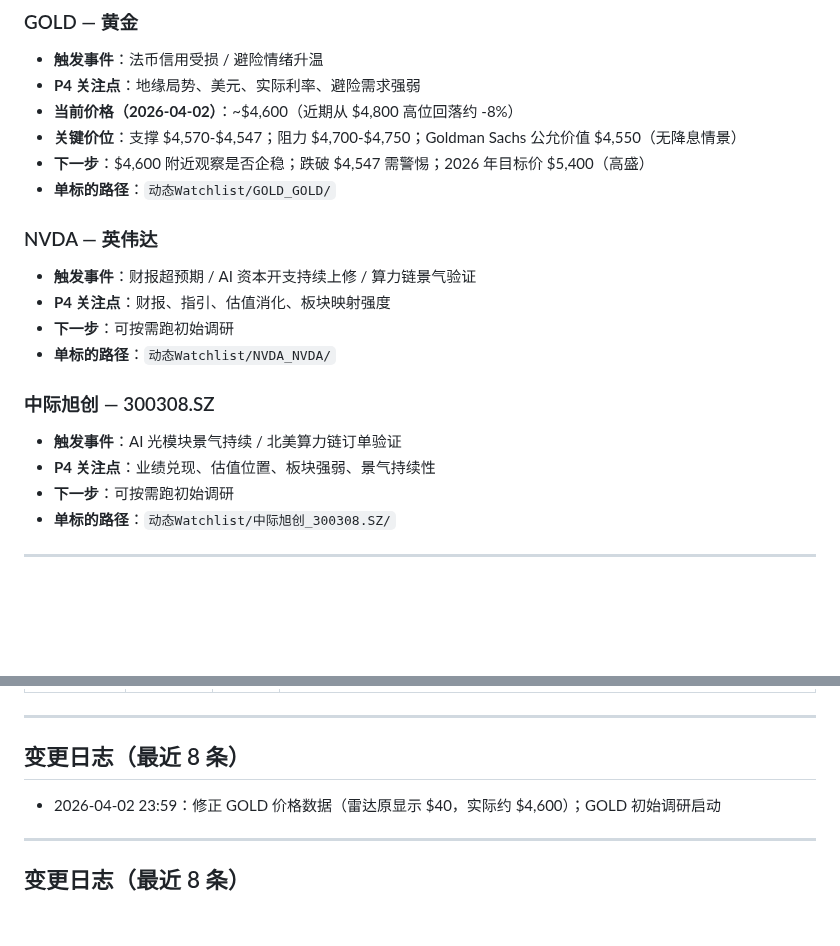
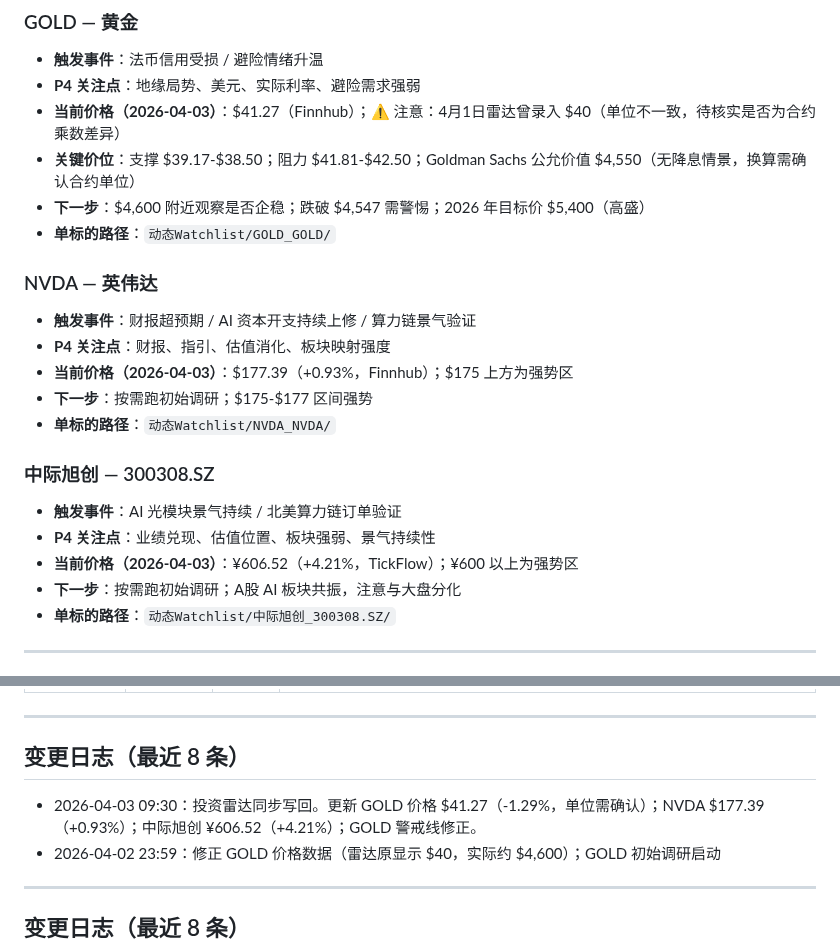
Before and after one commit to leeliu2580-ui/YMOS, a Markdown page: 持仓与关注/Watchlist_状态机.md, 2 parts joined by grey strips. GitHub-like rendering; blank space fills up the shorter version.

```diff
--- a/持仓与关注/Watchlist_状态机.md
+++ b/持仓与关注/Watchlist_状态机.md
@@ -40,8 +40,8 @@
 
 - **触发事件**：法币信用受损 / 避险情绪升温
 - **P4 关注点**：地缘局势、美元、实际利率、避险需求强弱
-- **当前价格（2026-04-02）**：~$4,600（近期从 $4,800 高位回落约 -8%）
-- **关键价位**：支撑 $4,570-$4,547；阻力 $4,700-$4,750；Goldman Sachs 公允价值 $4,550（无降息情景）
+- **当前价格（2026-04-03）**：$41.27（Finnhub）；⚠️ 注意：4月1日雷达曾录入 $40（单位不一致，待核实是否为合约乘数差异）
+- **关键价位**：支撑 $39.17-$38.50；阻力 $41.81-$42.50；Goldman Sachs 公允价值 $4,550（无降息情景，换算需确认合约单位）
 - **下一步**：$4,600 附近观察是否企稳；跌破 $4,547 需警惕；2026 年目标价 $5,400（高盛）
 - **单标的路径**：`动态Watchlist/GOLD_GOLD/`
 
@@ -49,14 +49,16 @@
 
 - **触发事件**：财报超预期 / AI 资本开支持续上修 / 算力链景气验证
 - **P4 关注点**：财报、指引、估值消化、板块映射强度
-- **下一步**：可按需跑初始调研
+- **当前价格（2026-04-03）**：$177.39（+0.93%，Finnhub）；$175 上方为强势区
+- **下一步**：按需跑初始调研；$175-$177 区间强势
 - **单标的路径**：`动态Watchlist/NVDA_NVDA/`
 
 ### 中际旭创 — 300308.SZ
 
 - **触发事件**：AI 光模块景气持续 / 北美算力链订单验证
 - **P4 关注点**：业绩兑现、估值位置、板块强弱、景气持续性
-- **下一步**：可按需跑初始调研
+- **当前价格（2026-04-03）**：¥606.52（+4.21%，TickFlow）；¥600 以上为强势区
+- **下一步**：按需跑初始调研；A股 AI 板块共振，注意与大盘分化
 - **单标的路径**：`动态Watchlist/中际旭创_300308.SZ/`
 
 ---
@@ -88,6 +90,7 @@
 
 ## 变更日志（最近 8 条）
 
+- 2026-04-03 09:30：投资雷达同步写回。更新 GOLD 价格 $41.27（-1.29%，单位需确认）；NVDA $177.39（+0.93%）；中际旭创 ¥606.52（+4.21%）；GOLD 警戒线修正。
 - 2026-04-02 23:59：修正 GOLD 价格数据（雷达原显示 $40，实际约 $4,600）；GOLD 初始调研启动
 
 ---
```
Also changed, not shown: other parts of 持仓与关注/Watchlist_状态机.md (+1 -1 lines), 持仓与关注/持仓_状态机.md (+5 -5 lines).
